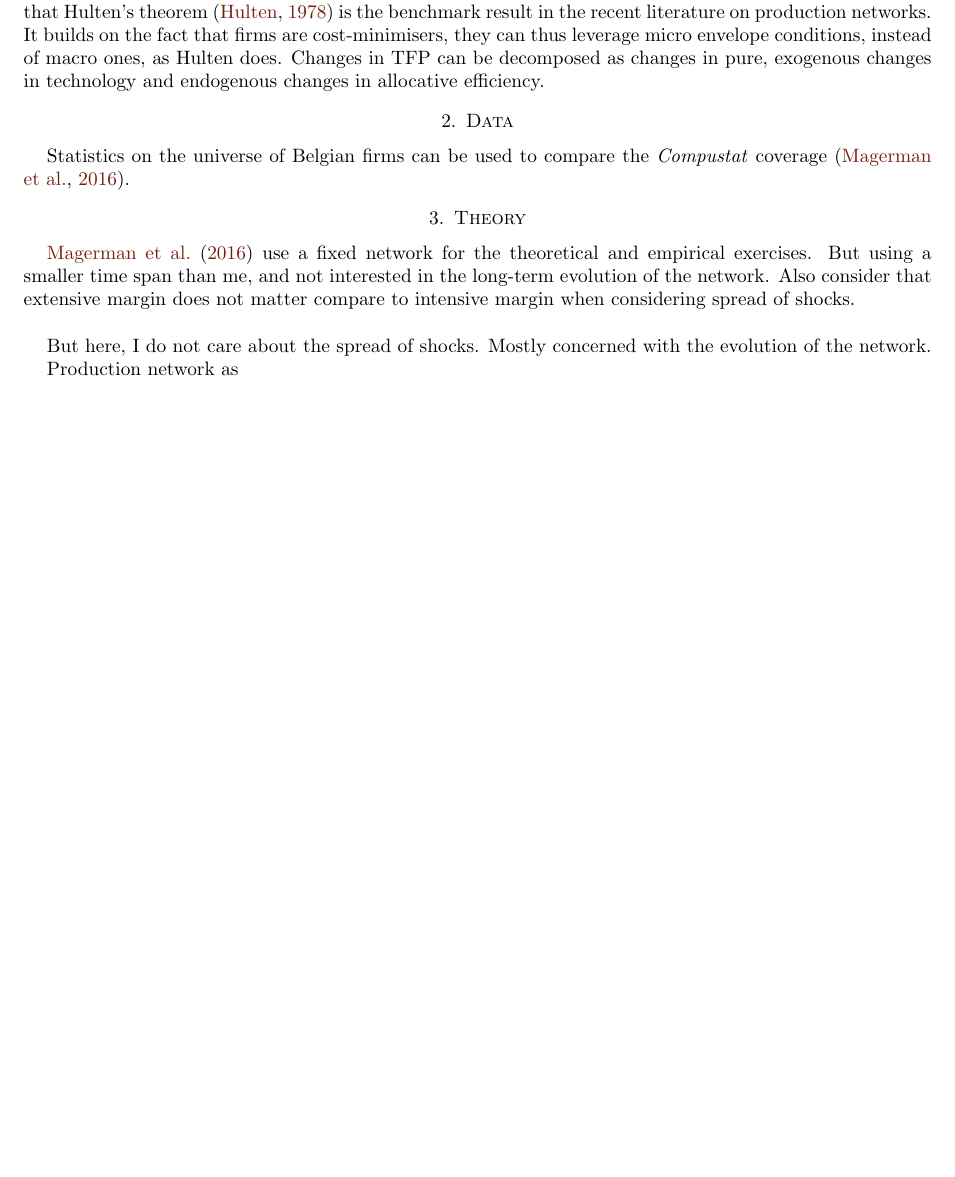
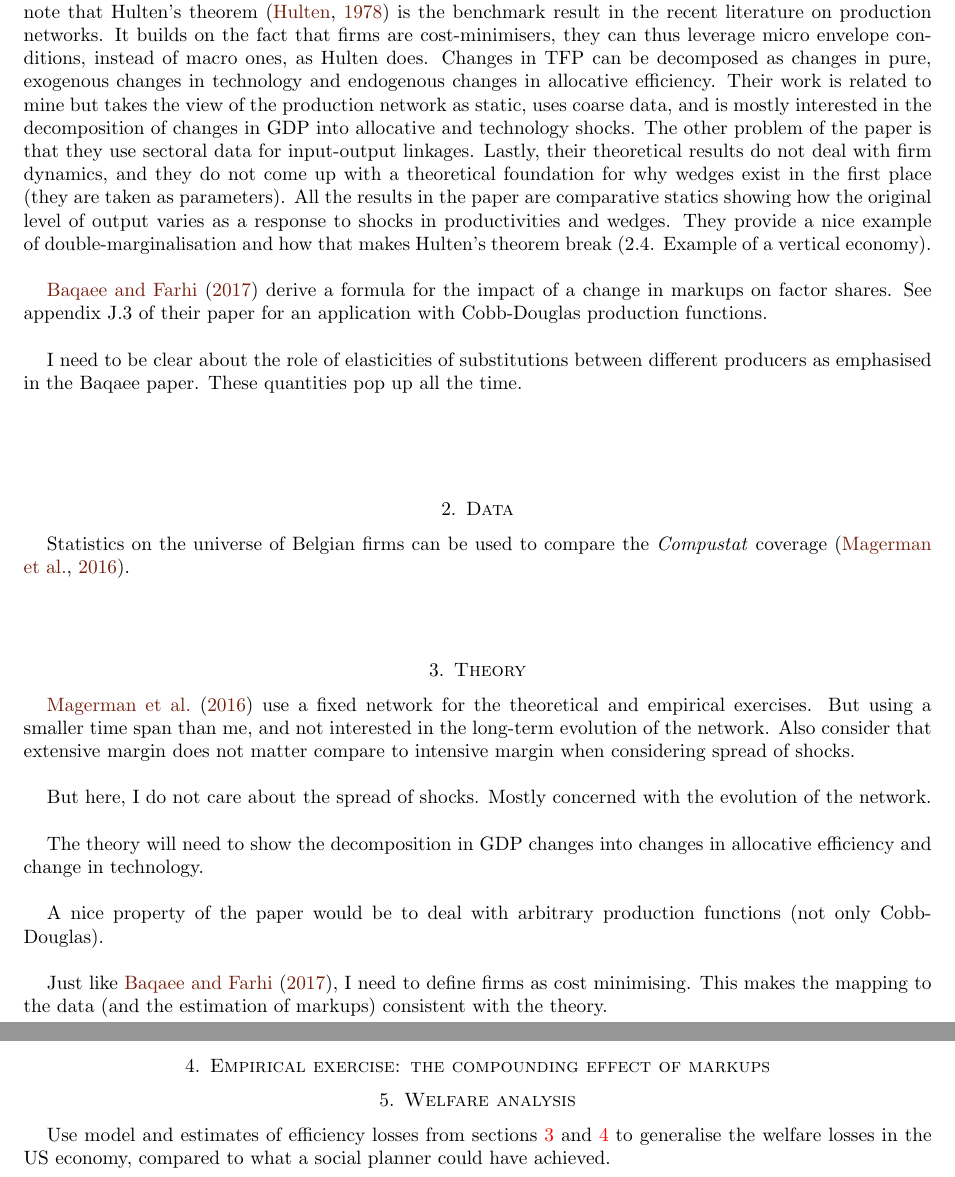
Before and after one commit to arnauddyevre/mres_paper, a LaTeX paper (doc/paper/mres_paper.tex): part of page 2 of 3 before the commit and two parts of pages 2 and 3 of 4 after it, the two joined at a grey line, cut so that both start at the same text, the shorter picture padded with empty space. Compiled offline with pdfLaTeX.

Commit message:
Updates from Overleaf

```diff
--- a/doc/paper/mres_paper.tex
+++ b/doc/paper/mres_paper.tex
@@ -126,19 +126,36 @@
 
 \cite{magerman2016heterogeneous} build a model of heterogeneous firms interlinked in a production network. They calibrate the model using the universe of firm-to-firm transactions in Belgium and conclude that two key aspects of micro-level heterogeneity lead to macro fluctuations: asymmetries in buyer-supplier linkages and share of sales going to final consumption. The relative contribution of each channel depends on the labour share in the economy. Uses monopolistic competition \textit{à la} Melitz (2003) and propagation of shocks on static networks \textit{à la} Acemoglu. There is however no dynamic network formation aspect to this model. \\
 
-\cite{baqaee2017productivity} derive formulas for the spread of inefficiencies in a production network. They note that Hulten's theorem \citep{hulten1978growth} is the benchmark result in the recent literature on production networks. It builds on the fact that firms are cost-minimisers, they can thus leverage micro envelope conditions, instead of macro ones, as Hulten does. Changes in TFP can be decomposed as changes in pure, exogenous changes in technology and endogenous changes in allocative efficiency.
+\cite{baqaee2017productivity} derive formulas for the spread of inefficiencies in a production network. They note that Hulten's theorem \citep{hulten1978growth} is the benchmark result in the recent literature on production networks. It builds on the fact that firms are cost-minimisers, they can thus leverage micro envelope conditions, instead of macro ones, as Hulten does. Changes in TFP can be decomposed as changes in pure, exogenous changes in technology and endogenous changes in allocative efficiency. Their work is related to mine but takes the view of the production network as static, uses coarse data, and is mostly interested in the decomposition of changes in GDP into allocative and technology shocks. The other problem of the paper is that they use sectoral data for input-output linkages. Lastly, their theoretical results do not deal with firm dynamics, and they do not come up with a theoretical foundation for why wedges exist in the first place (they are taken as parameters). All the results in the paper are comparative statics showing how the original level of output varies as a response to shocks in productivities and wedges. They provide a nice example of double-marginalisation and how that makes Hulten's theorem break (2.4. Example of a vertical economy).\\
+
+\cite{baqaee2017productivity} derive a formula for the impact of a change in markups on factor shares. See appendix J.3 of their paper for an application with Cobb-Douglas production functions.\\
+
+I need to be clear about the role of elasticities of substitutions between different producers as emphasised in the Baqaee paper. These quantities pop up all the time. \\
 
 \section{Data}
 
 Statistics on the universe of Belgian firms can be used to compare the \textit{Compustat} coverage \citep{magerman2016heterogeneous}.
 
 \section{Theory}
+\label{sec:theory}
 
 \cite{magerman2016heterogeneous} use a fixed network for the theoretical and empirical exercises. But using a smaller time span than me, and not interested in the long-term evolution of the network. Also consider that extensive margin does not matter compare to intensive margin when considering spread of shocks. \\
 
-But here, I do not care about the spread of shocks. Mostly concerned with the evolution of the network.
+But here, I do not care about the spread of shocks. Mostly concerned with the evolution of the network.\\
 
-Production network as
+The theory will need to show the decomposition in GDP changes into changes in allocative efficiency and change in technology.\\
+
+A nice property of the paper would be to deal with arbitrary production functions (not only Cobb-Douglas).\\
+
+Just like \cite{baqaee2017productivity}, I need to define firms as cost minimising. This makes the mapping to the data (and the estimation of markups) consistent with the theory.
+
+\section{Empirical exercise: the compounding effect of markups}
+\label{sec:empirics}
+
+
+\section{Welfare analysis}
+
+Use model and estimates of efficiency losses from sections \ref{sec:theory} and \ref{sec:empirics} to generalise the welfare losses in the US economy, compared to what a social planner could have achieved.
 
 \newpage
 
```
Also changed, not shown: doc/paper/mres_paper.bib (+11 -0 lines).
